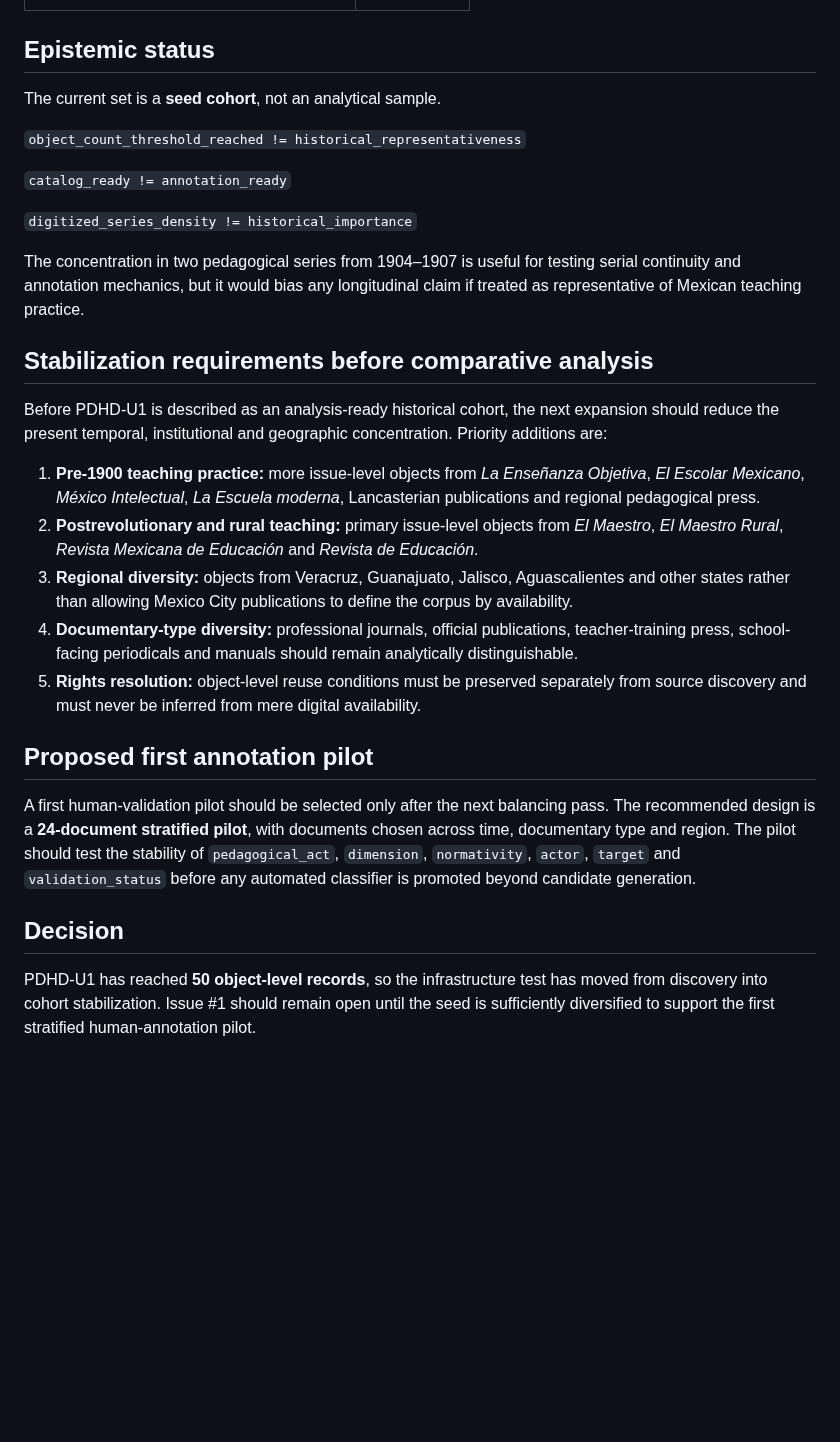
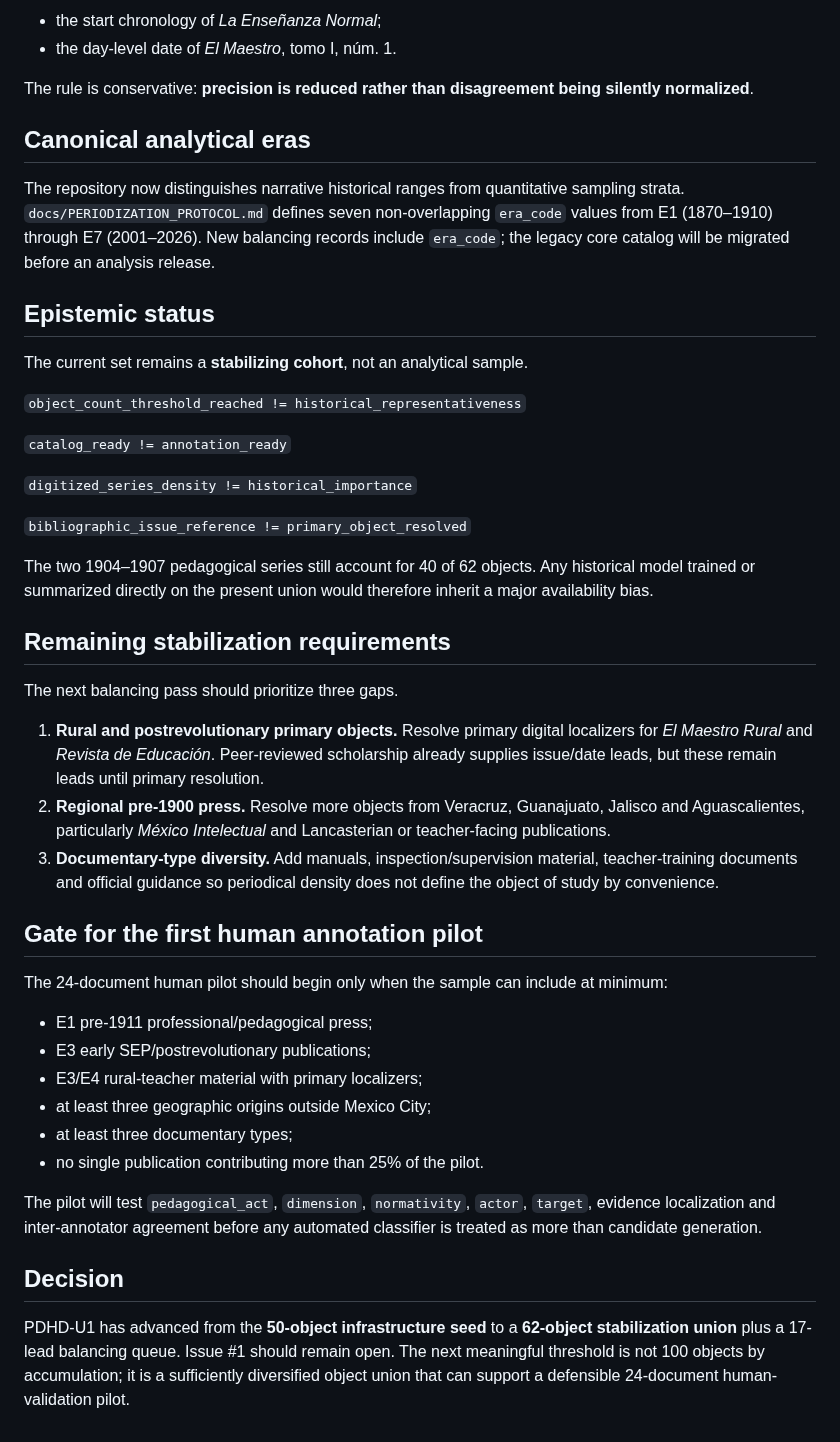
Before and after one commit to fersandovalgtz/practica-docente-historica-digital, a Markdown page: docs/PDHD_U1_COHORT_STATUS.md, the part around one of its changes. GitHub-like rendering; blank space fills up the shorter version.

Commit message:
Update PDHD-U1 status after first balancing wave

```diff
--- a/docs/PDHD_U1_COHORT_STATUS.md
+++ b/docs/PDHD_U1_COHORT_STATUS.md
@@ -38,6 +61,15 @@ The 50-document threshold means that PDHD-U1 now has enough object-level materia
+- the start chronology of _La Enseñanza Normal_;
+- the day-level date of _El Maestro_, tomo I, núm. 1.
+
+The rule is conservative: **precision is reduced rather than disagreement being silently normalized**.
+
+## Canonical analytical eras
+
+The repository now distinguishes narrative historical ranges from quantitative sampling strata. `docs/PERIODIZATION_PROTOCOL.md` defines seven non-overlapping `era_code` values from E1 (1870–1910) through E7 (2001–2026). New balancing records include `era_code`; the legacy core catalog will be migrated before an analysis release.
+
 ## Epistemic status
 
-The current set is a **seed cohort**, not an analytical sample.
+The current set remains a **stabilizing cohort**, not an analytical sample.
 
 `object_count_threshold_reached != historical_representativeness`
 
@@ -45,22 +77,31 @@ The current set is a **seed cohort**, not an analytical sample.
 
 `digitized_series_density != historical_importance`
 
-The concentration in two pedagogical series from 1904–1907 is useful for testing serial continuity and annotation mechanics, but it would bias any longitudinal claim if treated as representative of Mexican teaching practice.
+`bibliographic_issue_reference != primary_object_resolved`
 
-## Stabilization requirements before comparative analysis
+The two 1904–1907 pedagogical series still account for 40 of 62 objects. Any historical model trained or summarized directly on the present union would therefore inherit a major availability bias.
 
-Before PDHD-U1 is described as an analysis-ready historical cohort, the next expansion should reduce the present temporal, institutional and geographic concentration. Priority additions are:
+## Remaining stabilization requirements
 
-1. **Pre-1900 teaching practice:** more issue-level objects from *La Enseñanza Objetiva*, *El Escolar Mexicano*, *México Intelectual*, *La Escuela moderna*, Lancasterian publications and regional pedagogical press.
-2. **Postrevolutionary and rural teaching:** primary issue-level objects from *El Maestro*, *El Maestro Rural*, *Revista Mexicana de Educación* and *Revista de Educación*.
-3. **Regional diversity:** objects from Veracruz, Guanajuato, Jalisco, Aguascalientes and other states rather than allowing Mexico City publications to define the corpus by availability.
-4. **Documentary-type diversity:** professional journals, official publications, teacher-training press, school-facing periodicals and manuals should remain analytically distinguishable.
-5. **Rights resolution:** object-level reuse conditions must be preserved separately from source discovery and must never be inferred from mere digital availability.
+The next balancing pass should prioritize three gaps.
 
-## Proposed first annotation pilot
+1. **Rural and postrevolutionary primary objects.** Resolve primary digital localizers for _El Maestro Rural_ and _Revista de Educación_. Peer-reviewed scholarship already supplies issue/date leads, but these remain leads until primary resolution.
+2. **Regional pre-1900 press.** Resolve more objects from Veracruz, Guanajuato, Jalisco and Aguascalientes, particularly _México Intelectual_ and Lancasterian or teacher-facing publications.
+3. **Documentary-type diversity.** Add manuals, inspection/supervision material, teacher-training documents and official guidance so periodical density does not define the object of study by convenience.
 
-A first human-validation pilot should be selected only after the next balancing pass. The recommended design is a **24-document stratified pilot**, with documents chosen across time, documentary type and region. The pilot should test the stability of `pedagogical_act`, `dimension`, `normativity`, `actor`, `target` and `validation_status` before any automated classifier is promoted beyond candidate generation.
+## Gate for the first human annotation pilot
+
+The 24-document human pilot should begin only when the sample can include at minimum:
+
+- E1 pre-1911 professional/pedagogical press;
+- E3 early SEP/postrevolutionary publications;
+- E3/E4 rural-teacher material with primary localizers;
+- at least three geographic origins outside Mexico City;
+- at least three documentary types;
+- no single publication contributing more than 25% of the pilot.
+
+The pilot will test `pedagogical_act`, `dimension`, `normativity`, `actor`, `target`, evidence localization and inter-annotator agreement before any automated classifier is treated as more than candidate generation.
 
 ## Decision
 
-PDHD-U1 has reached **50 object-level records**, so the infrastructure test has moved from discovery into cohort stabilization. Issue #1 should remain open until the seed is sufficiently diversified to support the first stratified human-annotation pilot.
+PDHD-U1 has advanced from the **50-object infrastructure seed** to a **62-object stabilization union** plus a 17-lead balancing queue. Issue #1 should remain open. The next meaningful threshold is not 100 objects by accumulation; it is a sufficiently diversified object union that can support a defensible 24-document human-validation pilot.
```
Also changed, not shown: other parts of docs/PDHD_U1_COHORT_STATUS.md (+30 -7 lines).
